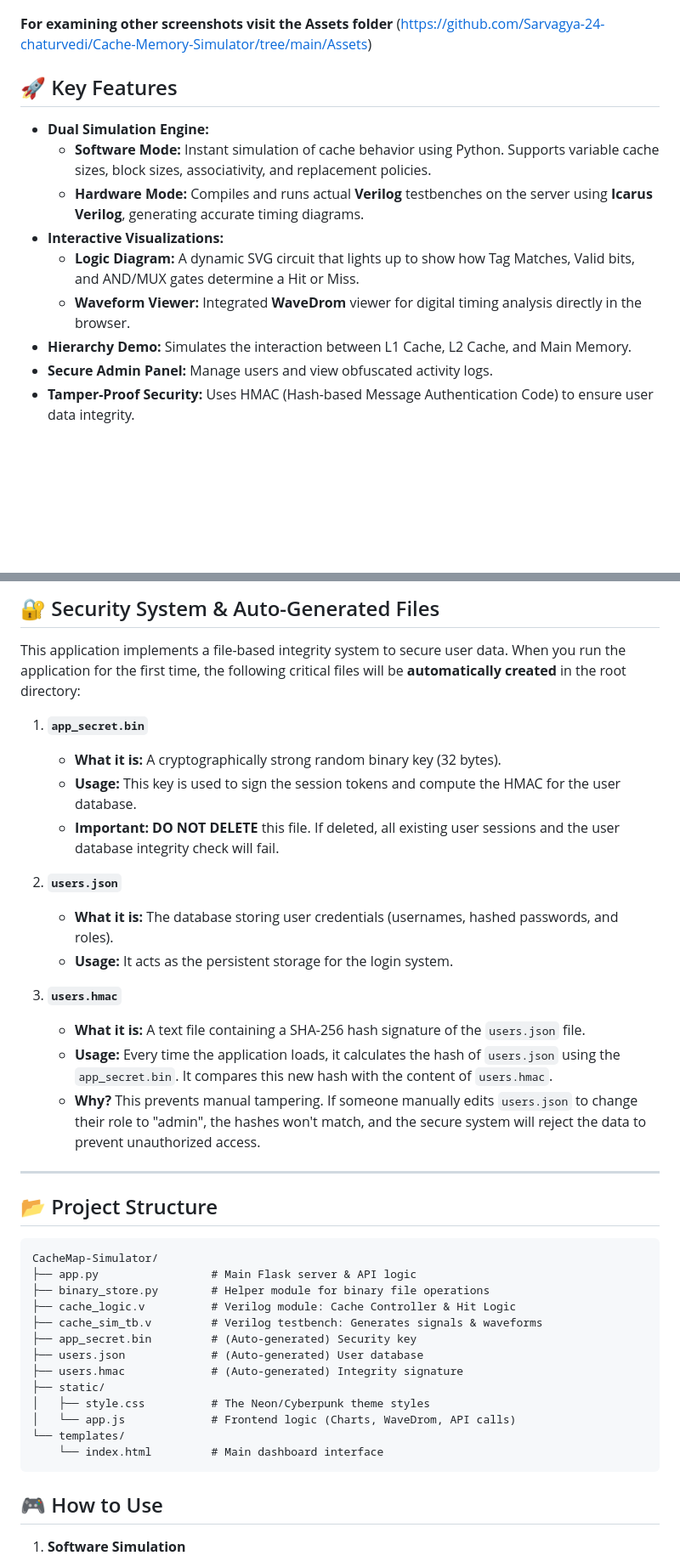
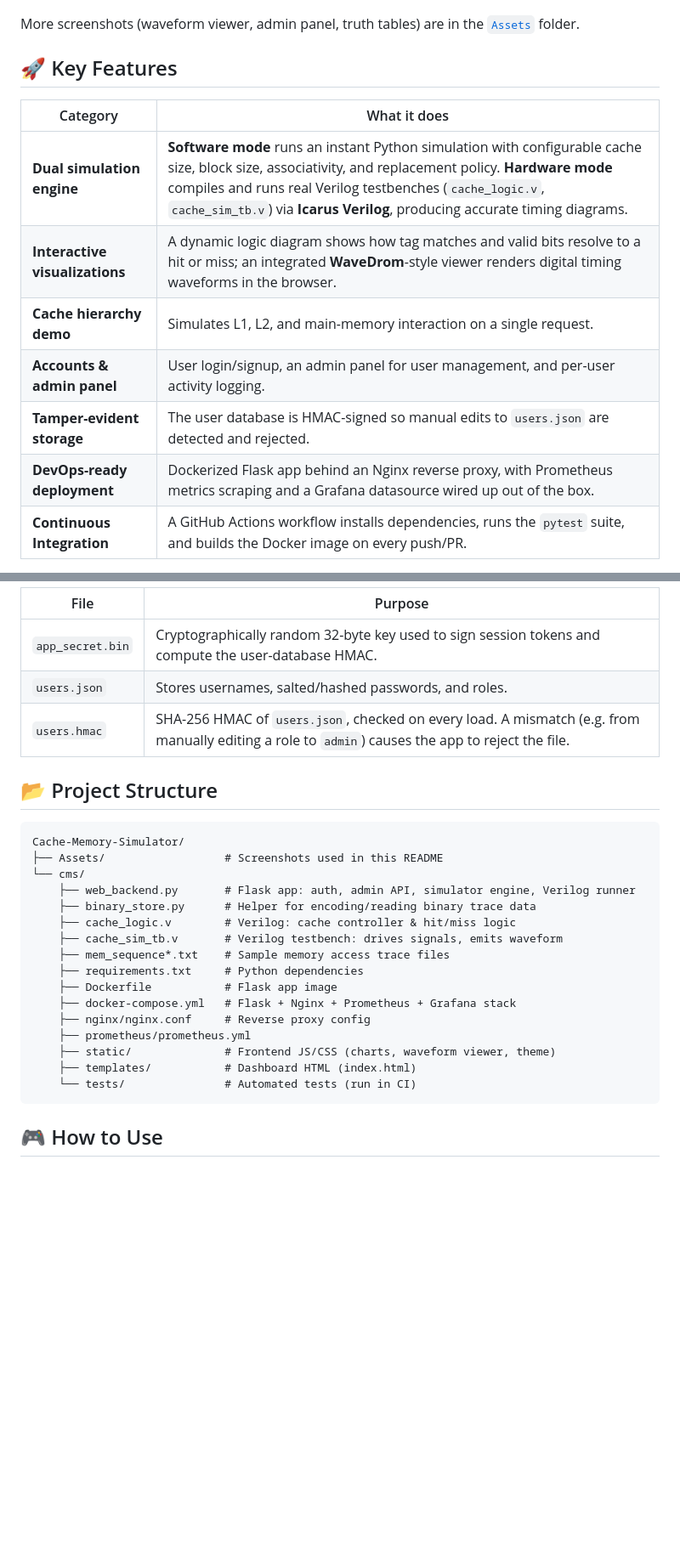
Before and after one commit to Sarvagya-24-chaturvedi/Cache-Memory-Simulator, a Markdown page: README.md, 2 parts joined by grey strips. Shown at 85% size. Rendered like a GitHub page; blank space fills up the shorter version.

````diff
--- a/README.md
+++ b/README.md
@@ -17,17 +18,16 @@
 ![Verilog Logs](Assets/Hardware%20Simulation%20logs%20(Verilog%20TestBench).jpg)
 
-**For examining other screenshots visit the Assets folder**
-(https://github.com/Sarvagya-24-chaturvedi/Cache-Memory-Simulator/tree/main/Assets)
+More screenshots (waveform viewer, admin panel, truth tables) are in the [`Assets`](Assets) folder.
 
 ## 🚀 Key Features
 
-* **Dual Simulation Engine:**
-    * **Software Mode:** Instant simulation of cache behavior using Python. Supports variable cache sizes, block sizes, associativity, and replacement policies.
-    * **Hardware Mode:** Compiles and runs actual **Verilog** testbenches on the server using **Icarus Verilog**, generating accurate timing diagrams.
-* **Interactive Visualizations:**
-    * **Logic Diagram:** A dynamic SVG circuit that lights up to show how Tag Matches, Valid bits, and AND/MUX gates determine a Hit or Miss.
-    * **Waveform Viewer:** Integrated **WaveDrom** viewer for digital timing analysis directly in the browser.
-* **Hierarchy Demo:** Simulates the interaction between L1 Cache, L2 Cache, and Main Memory.
-* **Secure Admin Panel:** Manage users and view obfuscated activity logs.
-* **Tamper-Proof Security:** Uses HMAC (Hash-based Message Authentication Code) to ensure user data integrity.
+| Category | What it does |
+|---|---|
+| **Dual simulation engine** | **Software mode** runs an instant Python simulation with configurable cache size, block size, associativity, and replacement policy. **Hardware mode** compiles and runs real Verilog testbenches (`cache_logic.v`, `cache_sim_tb.v`) via **Icarus Verilog**, producing accurate timing diagrams. |
+| **Interactive visualizations** | A dynamic logic diagram shows how tag matches and valid bits resolve to a hit or miss; an integrated **WaveDrom**-style viewer renders digital timing waveforms in the browser. |
+| **Cache hierarchy demo** | Simulates L1, L2, and main-memory interaction on a single request. |
+| **Accounts & admin panel** | User login/signup, an admin panel for user management, and per-user activity logging. |
+| **Tamper-evident storage** | The user database is HMAC-signed so manual edits to `users.json` are detected and rejected. |
+| **DevOps-ready deployment** | Dockerized Flask app behind an Nginx reverse proxy, with Prometheus metrics scraping and a Grafana datasource wired up out of the box. |
+| **Continuous Integration** | A GitHub Actions workflow installs dependencies, runs the `pytest` suite, and builds the Docker image on every push/PR. |
 
@@ -83,41 +163,30 @@ Recommended if you want to download and view the `.vcd` waveform files offline.
 
-## 🔐 Security System & Auto-Generated Files
-
-This application implements a file-based integrity system to secure user data. When you run the application for the first time, the following critical files will be **automatically created** in the root directory:
-
-1.  **`app_secret.bin`**
-    * **What it is:** A cryptographically strong random binary key (32 bytes).
-    * **Usage:** This key is used to sign the session tokens and compute the HMAC for the user database.
-    * **Important:** **DO NOT DELETE** this file. If deleted, all existing user sessions and the user database integrity check will fail.
-
-2.  **`users.json`**
-    * **What it is:** The database storing user credentials (usernames, hashed passwords, and roles).
-    * **Usage:** It acts as the persistent storage for the login system.
-
-3.  **`users.hmac`**
-    * **What it is:** A text file containing a SHA-256 hash signature of the `users.json` file.
-    * **Usage:** Every time the application loads, it calculates the hash of `users.json` using the `app_secret.bin`. It compares this new hash with the content of `users.hmac`.
-    * **Why?** This prevents manual tampering. If someone manually edits `users.json` to change their role to "admin", the hashes won't match, and the secure system will reject the data to prevent unauthorized access.
-
----
+| File              | Purpose |
+|-------------------|---------|
+| `app_secret.bin`  | Cryptographically random 32-byte key used to sign session tokens and compute the user-database HMAC. |
+| `users.json`      | Stores usernames, salted/hashed passwords, and roles. |
+| `users.hmac`      | SHA-256 HMAC of `users.json`, checked on every load. A mismatch (e.g. from manually editing a role to `admin`) causes the app to reject the file. |
 
 ## 📂 Project Structure
 
 ```text
-CacheMap-Simulator/
-├── app.py                 # Main Flask server & API logic
-├── binary_store.py        # Helper module for binary file operations
-├── cache_logic.v          # Verilog module: Cache Controller & Hit Logic
-├── cache_sim_tb.v         # Verilog testbench: Generates signals & waveforms
-├── app_secret.bin         # (Auto-generated) Security key
-├── users.json             # (Auto-generated) User database
-├── users.hmac             # (Auto-generated) Integrity signature
-├── static/
-│   ├── style.css          # The Neon/Cyberpunk theme styles
-│   └── app.js             # Frontend logic (Charts, WaveDrom, API calls)
-└── templates/
-    └── index.html         # Main dashboard interface
+Cache-Memory-Simulator/
+├── Assets/                  # Screenshots used in this README
+└── cms/
+    ├── web_backend.py       # Flask app: auth, admin API, simulator engine, Verilog runner
+    ├── binary_store.py      # Helper for encoding/reading binary trace data
+    ├── cache_logic.v        # Verilog: cache controller & hit/miss logic
+    ├── cache_sim_tb.v       # Verilog testbench: drives signals, emits waveform
+    ├── mem_sequence*.txt    # Sample memory access trace files
+    ├── requirements.txt     # Python dependencies
+    ├── Dockerfile           # Flask app image
+    ├── docker-compose.yml   # Flask + Nginx + Prometheus + Grafana stack
+    ├── nginx/nginx.conf     # Reverse proxy config
+    ├── prometheus/prometheus.yml
+    ├── static/              # Frontend JS/CSS (charts, waveform viewer, theme)
+    ├── templates/           # Dashboard HTML (index.html)
+    └── tests/               # Automated tests (run in CI)
 ```
+
 ## 🎮 How to Use
-1. **Software Simulation**
 
````
Also changed, not shown: other parts of README.md (+153 -53 lines).
